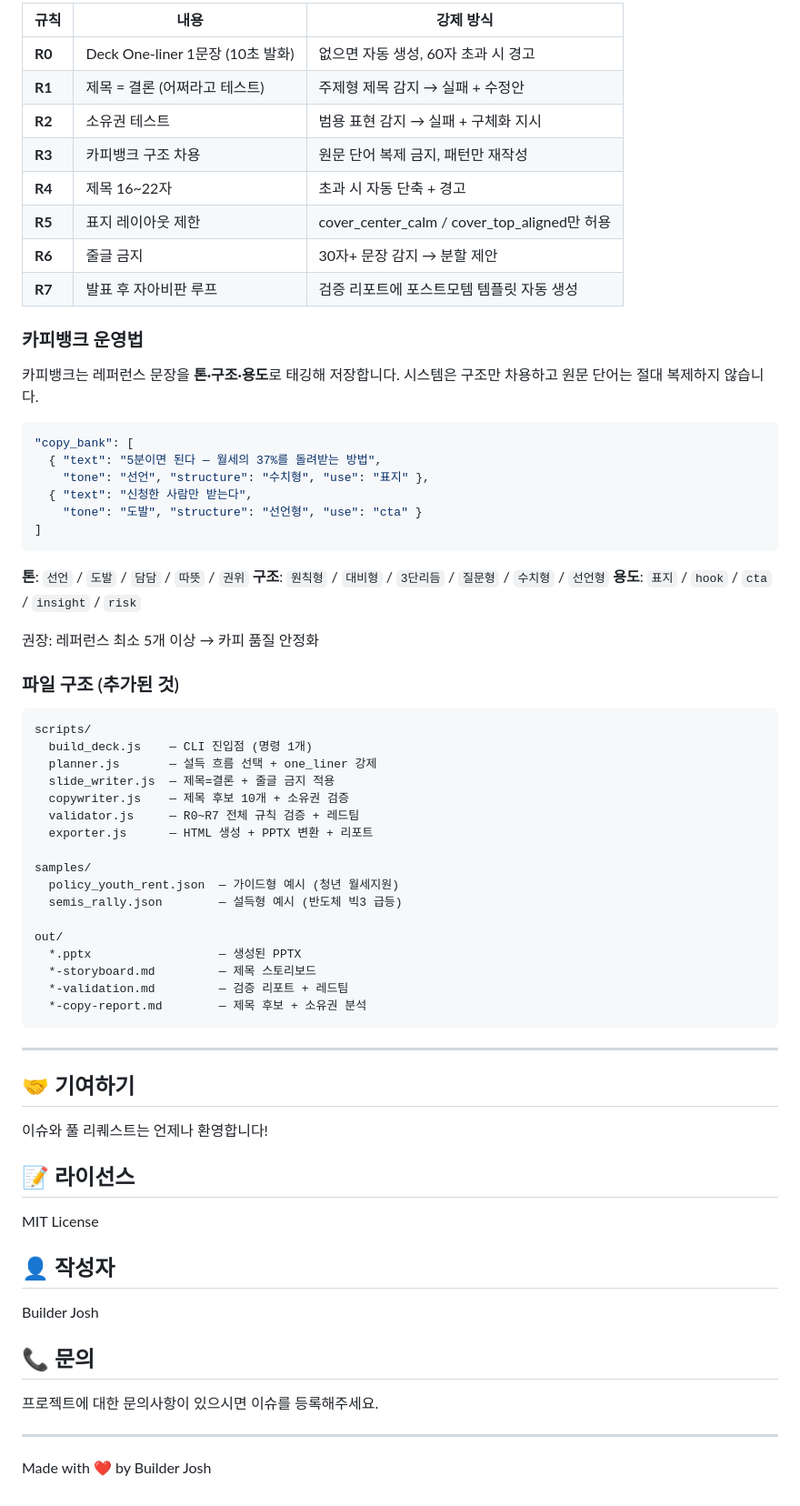
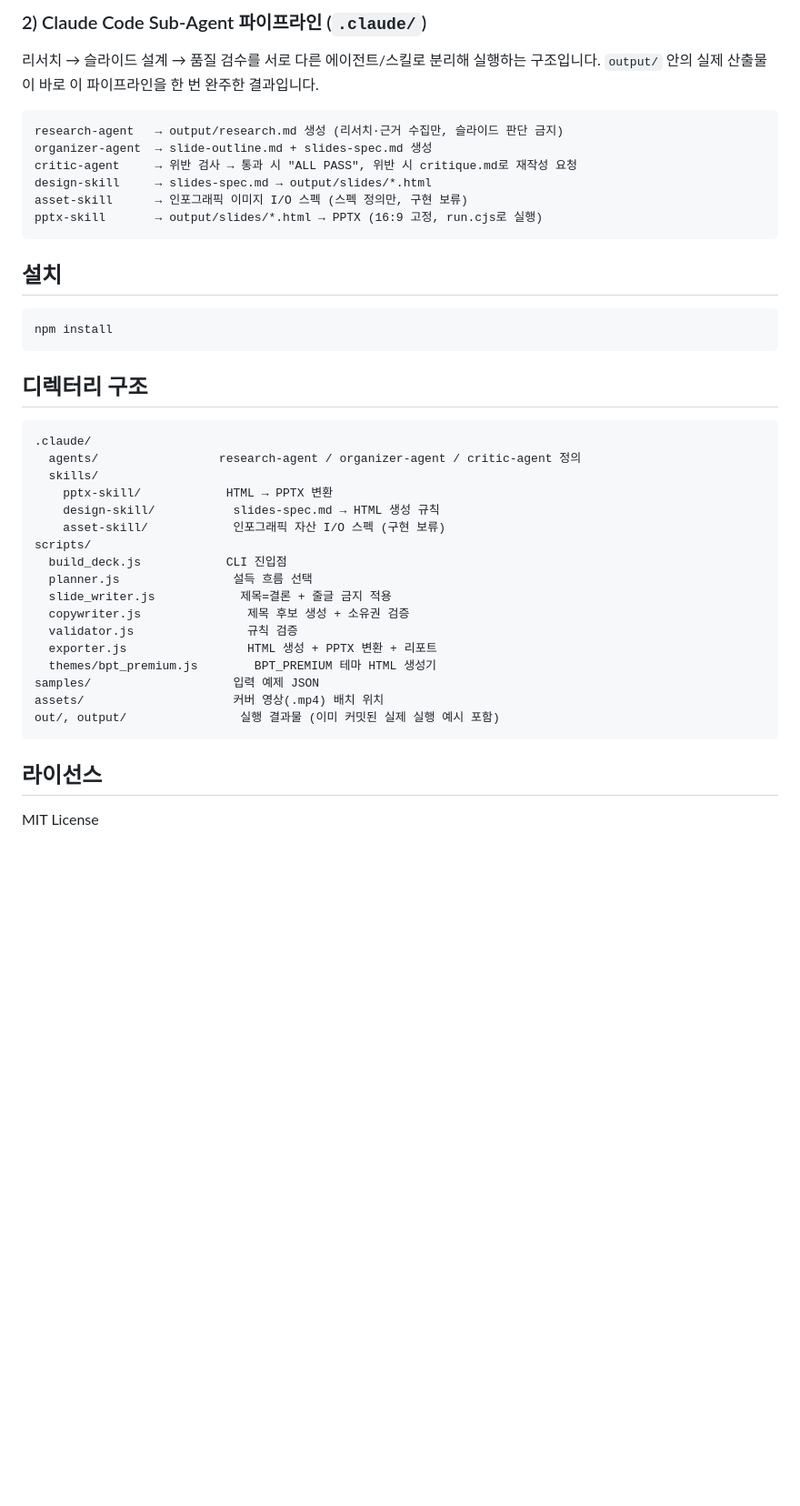
Before and after one commit to mnunu123/ppt_auto_program, a Markdown page: README.md, the part around the change printed below. Shown: that part at 91% size. Rendered like a GitHub page; blank space fills up the shorter version.

````diff
--- a/README.md
+++ b/README.md
@@ -118,75 +60,46 @@ node scripts/build_deck.js --in samples/semis_rally.json       --out out/semis_r
 
-| 규칙 | 내용 | 강제 방식 |
-|------|------|---------|
-| **R0** | Deck One-liner 1문장 (10초 발화) | 없으면 자동 생성, 60자 초과 시 경고 |
-| **R1** | 제목 = 결론 (어쩌라고 테스트) | 주제형 제목 감지 → 실패 + 수정안 |
-| **R2** | 소유권 테스트 | 범용 표현 감지 → 실패 + 구체화 지시 |
-| **R3** | 카피뱅크 구조 차용 | 원문 단어 복제 금지, 패턴만 재작성 |
-| **R4** | 제목 16~22자 | 초과 시 자동 단축 + 경고 |
-| **R5** | 표지 레이아웃 제한 | cover_center_calm / cover_top_aligned만 허용 |
-| **R6** | 줄글 금지 | 30자+ 문장 감지 → 분할 제안 |
-| **R7** | 발표 후 자아비판 루프 | 검증 리포트에 포스트모템 템플릿 자동 생성 |
+### 2) Claude Code Sub-Agent 파이프라인 (`.claude/`)
 
-### 카피뱅크 운영법
+리서치 → 슬라이드 설계 → 품질 검수를 서로 다른 에이전트/스킬로 분리해 실행하는 구조입니다.
+`output/` 안의 실제 산출물이 바로 이 파이프라인을 한 번 완주한 결과입니다.
 
-카피뱅크는 레퍼런스 문장을 **톤·구조·용도**로 태깅해 저장합니다.
-시스템은 구조만 차용하고 원문 단어는 절대 복제하지 않습니다.
-
-```json
-"copy_bank": [
-  { "text": "5분이면 된다 — 월세의 37%를 돌려받는 방법",
-    "tone": "선언", "structure": "수치형", "use": "표지" },
-  { "text": "신청한 사람만 받는다",
-    "tone": "도발", "structure": "선언형", "use": "cta" }
-]
+```
+research-agent   → output/research.md 생성 (리서치·근거 수집만, 슬라이드 판단 금지)
+organizer-agent  → slide-outline.md + slides-spec.md 생성
+critic-agent     → 위반 검사 → 통과 시 "ALL PASS", 위반 시 critique.md로 재작성 요청
+design-skill     → slides-spec.md → output/slides/*.html
+asset-skill      → 인포그래픽 이미지 I/O 스펙 (스펙 정의만, 구현 보류)
+pptx-skill       → output/slides/*.html → PPTX (16:9 고정, run.cjs로 실행)
 ```
 
-**톤**: `선언` / `도발` / `담담` / `따뜻` / `권위`
-**구조**: `원칙형` / `대비형` / `3단리듬` / `질문형` / `수치형` / `선언형`
-**용도**: `표지` / `hook` / `cta` / `insight` / `risk`
+## 설치
 
-권장: 레퍼런스 최소 5개 이상 → 카피 품질 안정화
+```bash
+npm install
+```
 
-### 파일 구조 (추가된 것)
+## 디렉터리 구조
 
 ```
+.claude/
+  agents/                 research-agent / organizer-agent / critic-agent 정의
+  skills/
+    pptx-skill/            HTML → PPTX 변환
+    design-skill/           slides-spec.md → HTML 생성 규칙
+    asset-skill/            인포그래픽 자산 I/O 스펙 (구현 보류)
 scripts/
-  build_deck.js    — CLI 진입점 (명령 1개)
-  planner.js       — 설득 흐름 선택 + one_liner 강제
-  slide_writer.js  — 제목=결론 + 줄글 금지 적용
-  copywriter.js    — 제목 후보 10개 + 소유권 검증
-  validator.js     — R0~R7 전체 규칙 검증 + 레드팀
-  exporter.js      — HTML 생성 + PPTX 변환 + 리포트
-
-samples/
-  policy_youth_rent.json  — 가이드형 예시 (청년 월세지원)
-  semis_rally.json        — 설득형 예시 (반도체 빅3 급등)
-
-out/
-  *.pptx                  — 생성된 PPTX
-  *-storyboard.md         — 제목 스토리보드
-  *-validation.md         — 검증 리포트 + 레드팀
-  *-copy-report.md        — 제목 후보 + 소유권 분석
+  build_deck.js            CLI 진입점
+  planner.js                설득 흐름 선택
+  slide_writer.js            제목=결론 + 줄글 금지 적용
+  copywriter.js               제목 후보 생성 + 소유권 검증
+  validator.js                규칙 검증
+  exporter.js                 HTML 생성 + PPTX 변환 + 리포트
+  themes/bpt_premium.js        BPT_PREMIUM 테마 HTML 생성기
+samples/                    입력 예제 JSON
+assets/                     커버 영상(.mp4) 배치 위치
+out/, output/                실행 결과물 (이미 커밋된 실제 실행 예시 포함)
 ```
 
----
-
-## 🤝 기여하기
-
-이슈와 풀 리퀘스트는 언제나 환영합니다!
-
-## 📝 라이선스
+## 라이선스
 
 MIT License
-
-## 👤 작성자
-
-Builder Josh
-
-## 📞 문의
-
-프로젝트에 대한 문의사항이 있으시면 이슈를 등록해주세요.
-
----
-
-Made with ❤️ by Builder Josh
````
Also changed, not shown: other parts of README.md (+29 -87 lines), screenshots/01-generated-cover-slide.png (added), screenshots/02-generated-roadmap-slide.png (added).
